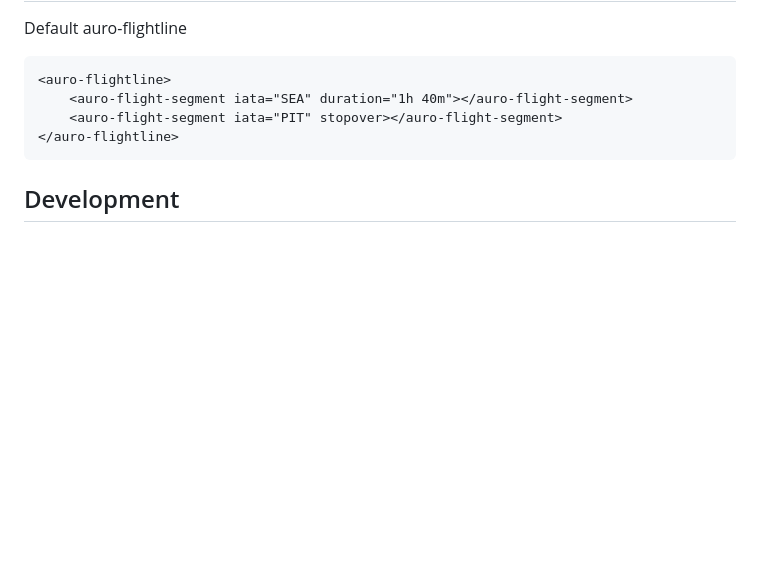
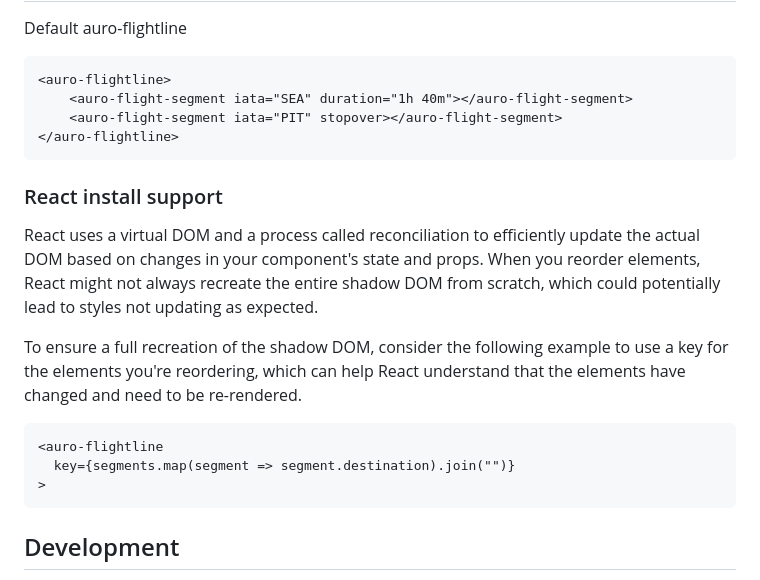
Before and after one commit to AlaskaAirlines/auro-flightline, a Markdown page: README.md, the part around the change. Rendered like a GitHub page; blank space fills up the shorter version.

Commit message:
docs: add react key support notes #55
This content was added in response to an issue of
instillation with React where the UI was being distorted
on a re-sort re-render of the UI.

Changes to be committed:
modified:   README.md

````diff
--- a/README.md
+++ b/README.md
@@ -81,6 +81,18 @@ Default auro-flightline
 </auro-flightline>
 ```
 
+### React install support
+
+React uses a virtual DOM and a process called reconciliation to efficiently update the actual DOM based on changes in your component's state and props. When you reorder elements, React might not always recreate the entire shadow DOM from scratch, which could potentially lead to styles not updating as expected.
+
+To ensure a full recreation of the shadow DOM, consider the following example to use a key for the elements you're reordering, which can help React understand that the elements have changed and need to be re-rendered.
+
+```html
+<auro-flightline
+  key={segments.map(segment => segment.destination).join("")}
+>
+```
+
 ## Development
 
 In order to develop against this project, if you are not part of the core team, you will be required to fork the project prior to submitting a pull request.
````
